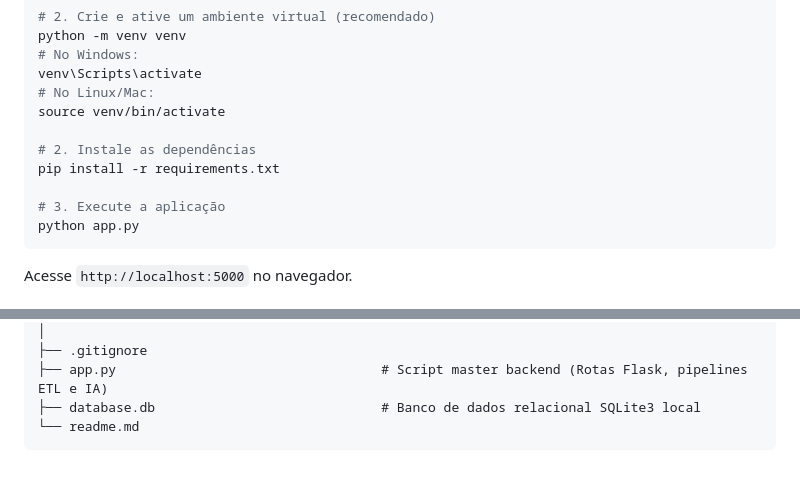
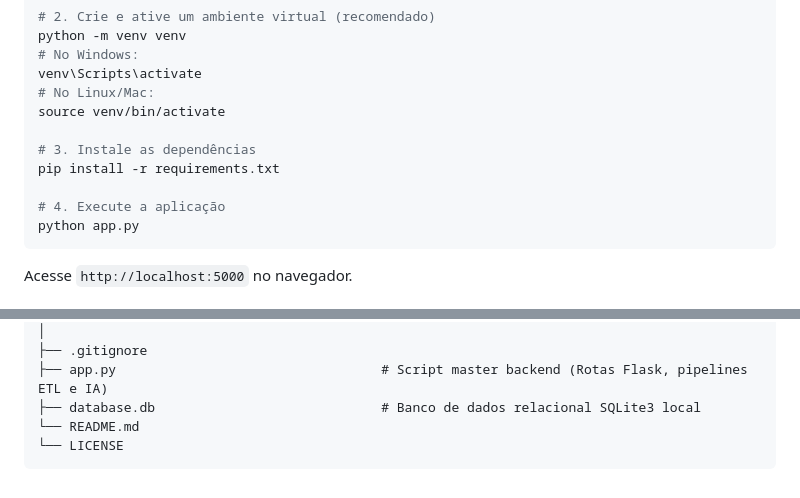
Before and after one commit to pedrosolonassis/court_metrics, a Markdown page: readme.md, 2 parts joined by grey strips. Drawn GitHub-style.

Commit message:
Fix section numbering and update file names in README

````diff
--- a/readme.md
+++ b/readme.md
@@ -59,10 +59,10 @@ venv\Scripts\activate
 # No Linux/Mac:
 source venv/bin/activate
 
-# 2. Instale as dependências
+# 3. Instale as dependências
 pip install -r requirements.txt
 
-# 3. Execute a aplicação
+# 4. Execute a aplicação
 python app.py
 ```
 
@@ -314,5 +314,6 @@ COURT_METRICS/
 ├── .gitignore
 ├── app.py                                  # Script master backend (Rotas Flask, pipelines ETL e IA)
 ├── database.db                             # Banco de dados relacional SQLite3 local
-└── readme.md
+└── README.md
+└── LICENSE
 ```
````
